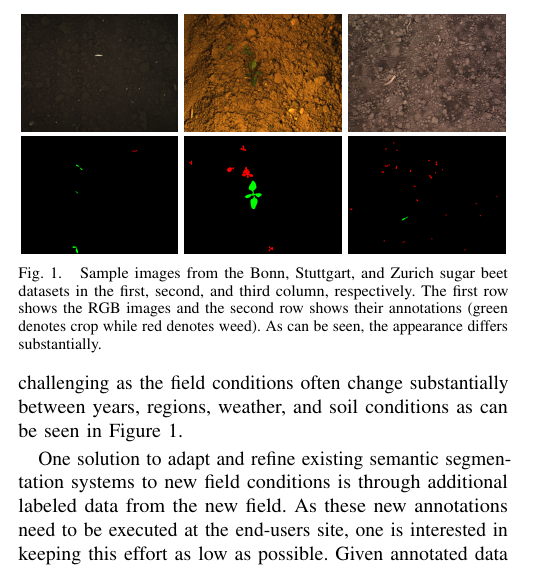
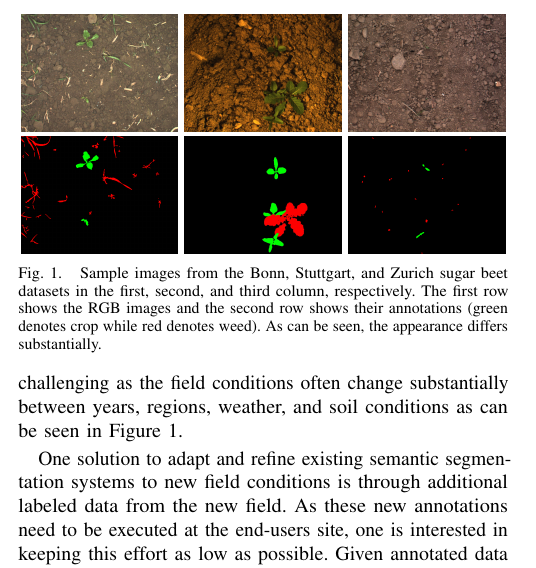
Before and after one commit to rashatemp/rasha20icra, a LaTeX paper (rasha20icra.tex): part of one column of page 1 of 8, cut so that both start at the same text. Compiled offline with pdfLaTeX.

Commit message:
added other images for the first figure

```diff
--- a/rasha20icra.tex
+++ b/rasha20icra.tex
@@ -176,12 +176,12 @@ infer the labels on another.
 
     \begin{figure}
     \centering
-    \includegraphics[width=0.32\linewidth]{pics/bonn/images/1462264412_672341082.png}
-    \includegraphics[width=0.32\linewidth]{pics/stuttgart/images/masks_8mm_fromImages_frame757.png}
-    \includegraphics[width=0.32\linewidth]{pics/zurich/images/bonirob_2016-10-13-09-03-00_0_frame70.png}\\[1mm]
-    \includegraphics[width=0.32\linewidth]{pics/bonn/annotations/1462264412_672341082.png}
-    \includegraphics[width=0.32\linewidth]{pics/stuttgart/annotations/masks_8mm_fromImages_frame757_GroundTruth_iMap.png}
-    \includegraphics[width=0.32\linewidth]{pics/zurich/annotations/bonirob_2016-10-13-09-03-00_0_frame70.png}
+    \includegraphics[width=0.32\linewidth]{pics/bonn/images/bonirob_2016-05-23-10-37-10_0_frame94_rgb}
+    \includegraphics[width=0.32\linewidth]{pics/stuttgart/images/registered_flourish-rng_2015-05-21-18-27-08_17_frame167_rgb}
+    \includegraphics[width=0.32\linewidth]{pics/zurich/images/bonirob_2016-10-13-09-19-46_0_frame34_rgb}\\[1mm]
+    \includegraphics[width=0.32\linewidth]{pics/bonn/annotations/bonirob_2016-05-23-10-37-10_0_frame94_color}
+    \includegraphics[width=0.32\linewidth]{pics/stuttgart/annotations/registered_flourish-rng_2015-05-21-18-27-08_17_frame167_color}
+    \includegraphics[width=0.32\linewidth]{pics/zurich/annotations/bonirob_2016-10-13-09-19-46_0_frame34_color}
     \caption{Sample images from the Bonn, Stuttgart, and Zurich
       sugar beet datasets in the first, second, and third column,
       respectively. The first row shows the RGB images and the second
```
Also changed, not shown: pics/bonn/annotations/bonirob_2016-05-23-10-37-10_0_frame94_color.png (added), pics/bonn/images/bonirob_2016-05-23-10-37-10_0_frame94_rgb.jpg (added), pics/stuttgart/annotations/registered_flourish-rng_2015-05-21-18-27-08_17_frame167_color.jpg (added), pics/stuttgart/images/registered_flourish-rng_2015-05-21-18-27-08_17_frame167_rgb.jpg (added), pics/zurich/annotations/bonirob_2016-10-13-09-19-46_0_frame34_color.png (added), pics/zurich/images/bonirob_2016-10-13-09-19-46_0_frame34_rgb.jpg (added).
